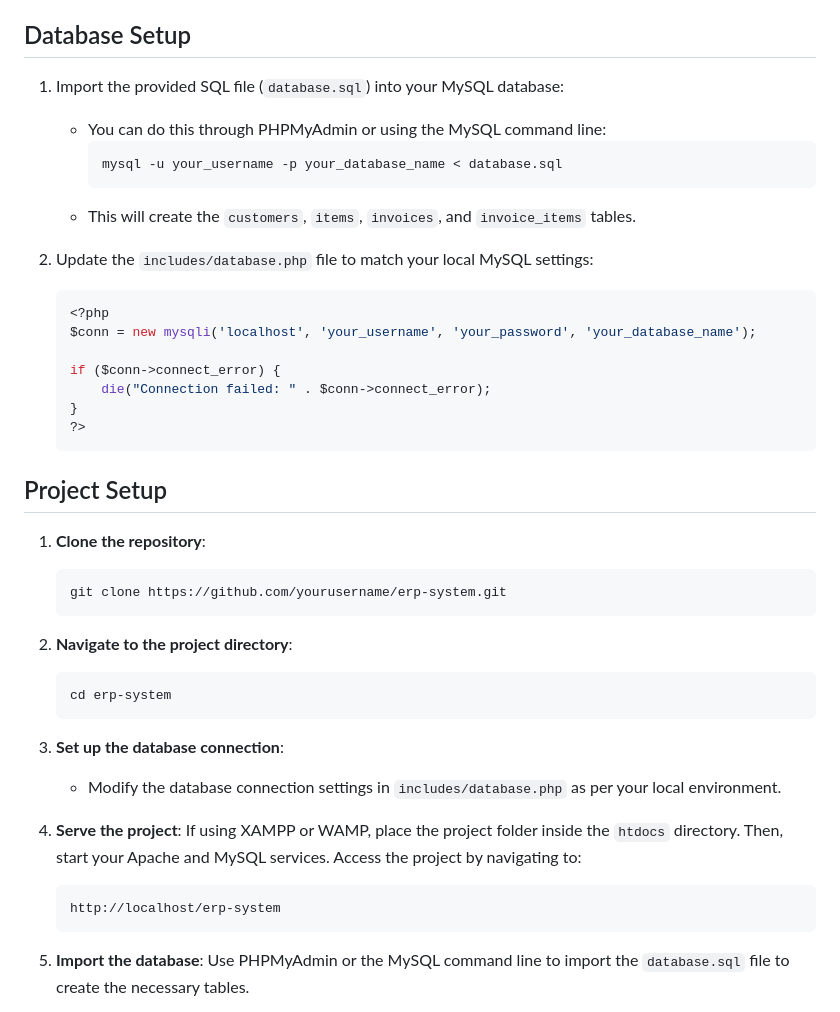
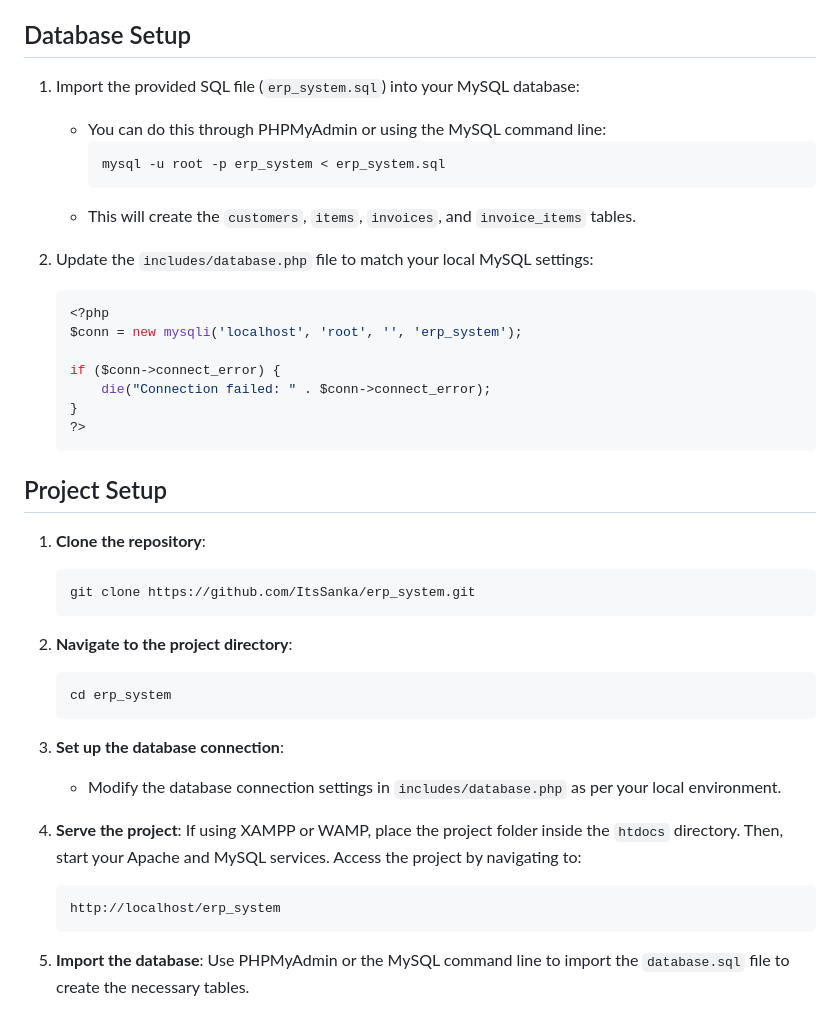
Before and after one commit to ItsSanka/erp_system, a Markdown page: README.md, the part around the change. Rendered like a GitHub page.

````diff
--- a/README.md
+++ b/README.md
@@ -41,17 +41,17 @@ This project is a simple ERP system built using PHP and MySQL that allows you to
 
 ## Database Setup
 
-1. Import the provided SQL file (`database.sql`) into your MySQL database:
+1. Import the provided SQL file (`erp_system.sql`) into your MySQL database:
    - You can do this through PHPMyAdmin or using the MySQL command line:
      ```bash
-     mysql -u your_username -p your_database_name < database.sql
+     mysql -u root -p erp_system < erp_system.sql
      ```
    - This will create the `customers`, `items`, `invoices`, and `invoice_items` tables.
 
 2. Update the `includes/database.php` file to match your local MySQL settings:
    ```php
    <?php
-   $conn = new mysqli('localhost', 'your_username', 'your_password', 'your_database_name');
+   $conn = new mysqli('localhost', 'root', '', 'erp_system');
 
    if ($conn->connect_error) {
        die("Connection failed: " . $conn->connect_error);
@@ -63,12 +63,12 @@ This project is a simple ERP system built using PHP and MySQL that allows you to
 
 1. **Clone the repository**:
    ```bash
-   git clone https://github.com/yourusername/erp-system.git
+   git clone https://github.com/ItsSanka/erp_system.git
    ```
 
 2. **Navigate to the project directory**:
    ```bash
-   cd erp-system
+   cd erp_system
    ```
 
 3. **Set up the database connection**:
@@ -77,7 +77,7 @@ This project is a simple ERP system built using PHP and MySQL that allows you to
 4. **Serve the project**:
    If using XAMPP or WAMP, place the project folder inside the `htdocs` directory. Then, start your Apache and MySQL services. Access the project by navigating to:
    ```
-   http://localhost/erp-system
+   http://localhost/erp_system
    ```
 
 5. **Import the database**:
````
